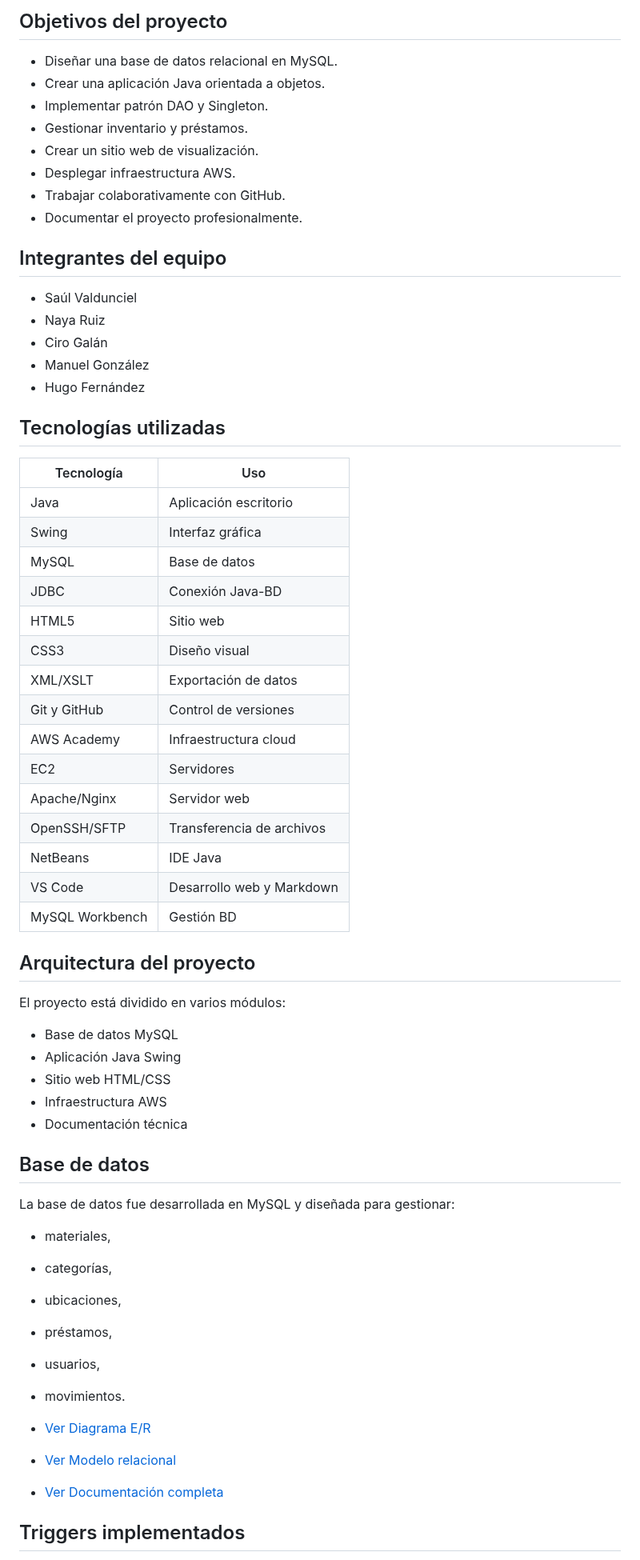
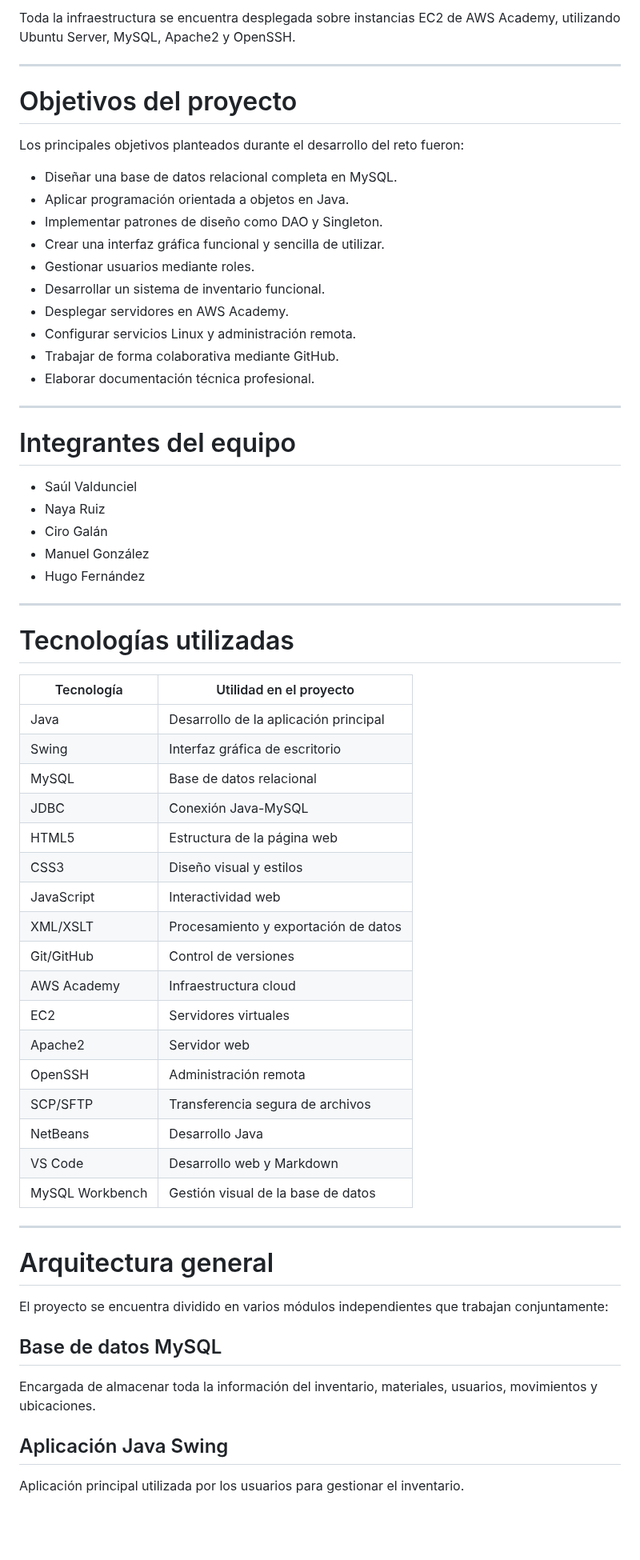
Before and after one commit to ManuelGE55/RETO-DAM1-Equipo3, a Markdown page: README.md, the part around one of its changes. Shown at 80% size. GitHub-like rendering; blank space fills up the shorter version.

```diff
--- a/README.md
+++ b/README.md
@@ -48,16 +71,26 @@ La infraestructura del proyecto se encuentra desplegada sobre instancias EC2 en
 
-## Objetivos del proyecto
+Toda la infraestructura se encuentra desplegada sobre instancias EC2 de AWS Academy, utilizando Ubuntu Server, MySQL, Apache2 y OpenSSH.
 
-- Diseñar una base de datos relacional en MySQL.
-- Crear una aplicación Java orientada a objetos.
-- Implementar patrón DAO y Singleton.
-- Gestionar inventario y préstamos.
-- Crear un sitio web de visualización.
-- Desplegar infraestructura AWS.
-- Trabajar colaborativamente con GitHub.
-- Documentar el proyecto profesionalmente.
+---
 
-## Integrantes del equipo
+# Objetivos del proyecto
+
+Los principales objetivos planteados durante el desarrollo del reto fueron:
+
+- Diseñar una base de datos relacional completa en MySQL.
+- Aplicar programación orientada a objetos en Java.
+- Implementar patrones de diseño como DAO y Singleton.
+- Crear una interfaz gráfica funcional y sencilla de utilizar.
+- Gestionar usuarios mediante roles.
+- Desarrollar un sistema de inventario funcional.
+- Desplegar servidores en AWS Academy.
+- Configurar servicios Linux y administración remota.
+- Trabajar de forma colaborativa mediante GitHub.
+- Elaborar documentación técnica profesional.
+
+---
+
+# Integrantes del equipo
 
 - Saúl Valdunciel
 - Naya Ruiz
@@ -65,49 +98,41 @@ La infraestructura del proyecto se encuentra desplegada sobre instancias EC2 en
 - Manuel González
 - Hugo Fernández
 
-## Tecnologías utilizadas
+---
 
-| Tecnología | Uso |
+# Tecnologías utilizadas
+
+| Tecnología | Utilidad en el proyecto |
 |---|---|
-| Java | Aplicación escritorio |
-| Swing | Interfaz gráfica |
-| MySQL | Base de datos |
-| JDBC | Conexión Java-BD |
-| HTML5 | Sitio web |
-| CSS3 | Diseño visual |
-| XML/XSLT | Exportación de datos |
-| Git y GitHub | Control de versiones |
+| Java | Desarrollo de la aplicación principal |
+| Swing | Interfaz gráfica de escritorio |
+| MySQL | Base de datos relacional |
+| JDBC | Conexión Java-MySQL |
+| HTML5 | Estructura de la página web |
+| CSS3 | Diseño visual y estilos |
+| JavaScript | Interactividad web |
+| XML/XSLT | Procesamiento y exportación de datos |
+| Git/GitHub | Control de versiones |
 | AWS Academy | Infraestructura cloud |
-| EC2 | Servidores |
-| Apache/Nginx | Servidor web |
-| OpenSSH/SFTP | Transferencia de archivos |
-| NetBeans | IDE Java |
+| EC2 | Servidores virtuales |
+| Apache2 | Servidor web |
+| OpenSSH | Administración remota |
+| SCP/SFTP | Transferencia segura de archivos |
+| NetBeans | Desarrollo Java |
 | VS Code | Desarrollo web y Markdown |
-| MySQL Workbench | Gestión BD |
+| MySQL Workbench | Gestión visual de la base de datos |
 
-## Arquitectura del proyecto
+---
 
-El proyecto está dividido en varios módulos:
+# Arquitectura general
 
-- Base de datos MySQL
-- Aplicación Java Swing
-- Sitio web HTML/CSS
-- Infraestructura AWS
-- Documentación técnica
+El proyecto se encuentra dividido en varios módulos independientes que trabajan conjuntamente:
 
-## Base de datos
+## Base de datos MySQL
 
-La base de datos fue desarrollada en MySQL y diseñada para gestionar:
-- materiales,
-- categorías,
-- ubicaciones,
-- préstamos,
-- usuarios,
-- movimientos.
+Encargada de almacenar toda la información del inventario, materiales, usuarios, movimientos y ubicaciones.
 
-- [Ver Diagrama E/R](#diagrama-er)
-- [Ver Modelo relacional](#modelo-relacional)
-- [Ver Documentación completa](https://github.com/ManuelGE55/RETO-DAM1-Equipo3/blob/main/Base%20de%20Datos/Documentaci%C3%B3n%20Base%20de%20datos.pdf)
+## Aplicación Java Swing
 
-## Triggers implementados
+Aplicación principal utilizada por los usuarios para gestionar el inventario.
 
```
Also changed, not shown: other parts of README.md (+400 -152 lines).
